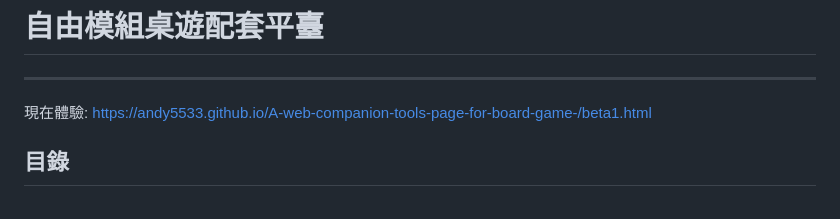
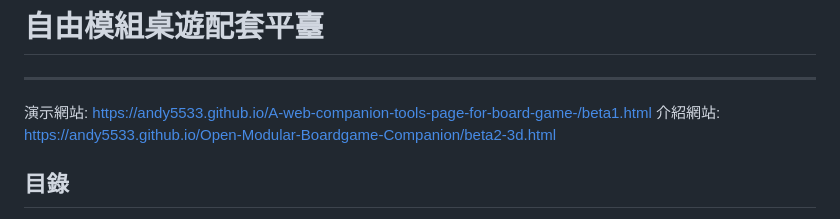
Before and after one commit to Andy5533/Open-Modular-Boardgame-Companion, a Markdown page: README.md, the part around the change. GitHub-like rendering.

```diff
--- a/README.md
+++ b/README.md
@@ -1,6 +1,7 @@
 # 自由模組桌遊配套平臺
 ---
-現在體驗: https://andy5533.github.io/A-web-companion-tools-page-for-board-game-/beta1.html
+演示網站: https://andy5533.github.io/A-web-companion-tools-page-for-board-game-/beta1.html
+介紹網站: https://andy5533.github.io/Open-Modular-Boardgame-Companion/beta2-3d.html
 ## 目錄
 
 - [簡介](#簡介)
```
